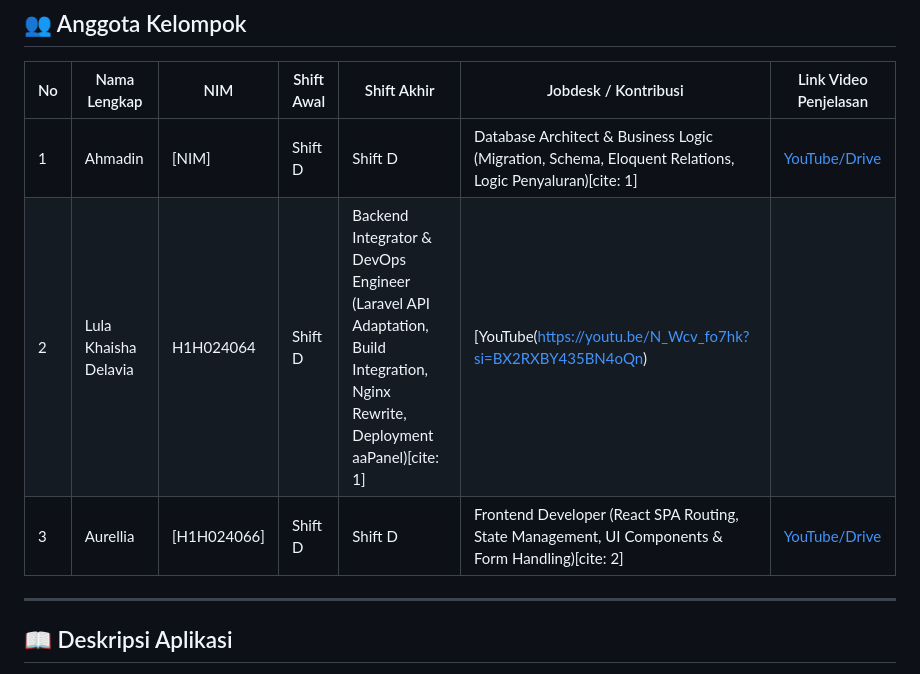
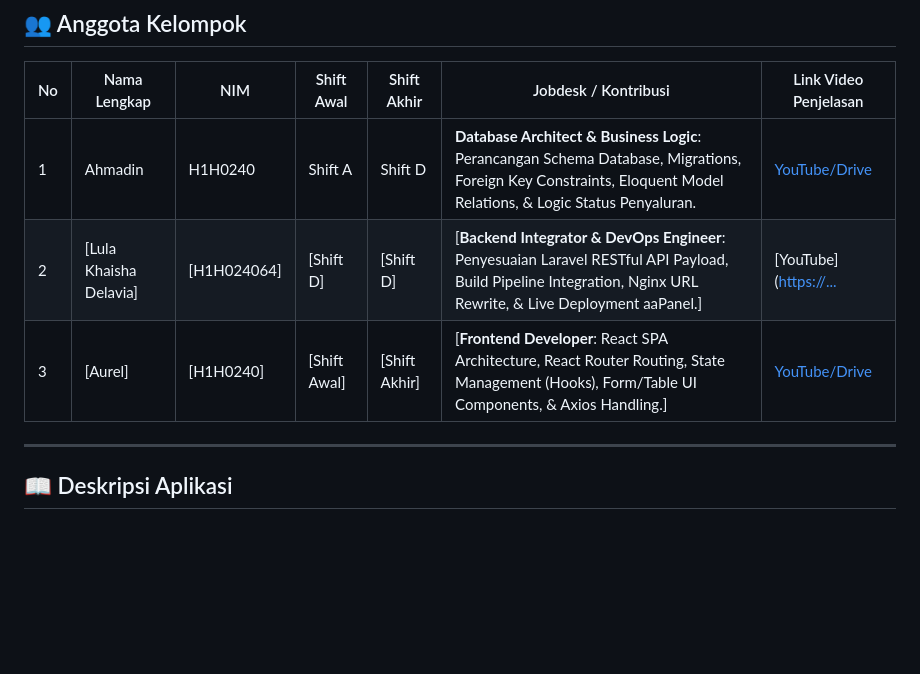
Before and after one commit to ourelliey/Kelompok2-ShiftD-ResponsiPemweb2Laravel, a Markdown page: README.md, the part around the change. Drawn GitHub-style; blank space fills up the shorter version.

Commit message:
update readme.md lula
Updated team member details and job descriptions in the README.

```diff
--- a/README.md
+++ b/README.md
@@ -14,10 +14,10 @@
 ## 👥 Anggota Kelompok
 
 | No | Nama Lengkap | NIM | Shift Awal | Shift Akhir | Jobdesk / Kontribusi | Link Video Penjelasan |
-| --- | --- | --- | --- | --- | --- | --- |
-| 1 | Ahmadin  | [NIM] | Shift D | Shift D | Database Architect & Business Logic (Migration, Schema, Eloquent Relations, Logic Penyaluran)[cite: 1] | [YouTube/Drive](https://www.google.com/search?q=https://...) |
-| 2 | Lula Khaisha Delavia | H1H024064 | Shift D | Backend Integrator & DevOps Engineer (Laravel API Adaptation, Build Integration, Nginx Rewrite, Deployment aaPanel)[cite: 1] | [YouTube(https://youtu.be/N_Wcv_fo7hk?si=BX2RXBY435BN4oQn) |
-| 3 | Aurellia | [H1H024066] | Shift D | Shift D | Frontend Developer (React SPA Routing, State Management, UI Components & Form Handling)[cite: 2] | [YouTube/Drive](https://www.google.com/search?q=https://...) |
+|---|---|---|---|---|---|---|
+| 1 | Ahmadin | H1H0240 | Shift A | Shift D | **Database Architect & Business Logic**: Perancangan Schema Database, Migrations, Foreign Key Constraints, Eloquent Model Relations, & Logic Status Penyaluran. | [YouTube/Drive](https://...) |
+| 2 | [Lula Khaisha Delavia] | [H1H024064] | [Shift D] | [Shift D] | [**Backend Integrator & DevOps Engineer**: Penyesuaian Laravel RESTful API Payload, Build Pipeline Integration, Nginx URL Rewrite, & Live Deployment aaPanel.] | [YouTube]([https://...](https://youtu.be/N_Wcv_fo7hk?si=BX2RXBY435BN4oQn) |
+| 3 | [Aurel] | [H1H0240] | [Shift Awal] | [Shift Akhir] | [**Frontend Developer**: React SPA Architecture, React Router Routing, State Management (Hooks), Form/Table UI Components, & Axios Handling.] | [YouTube/Drive](https://...) |
 
 
 ---
```
